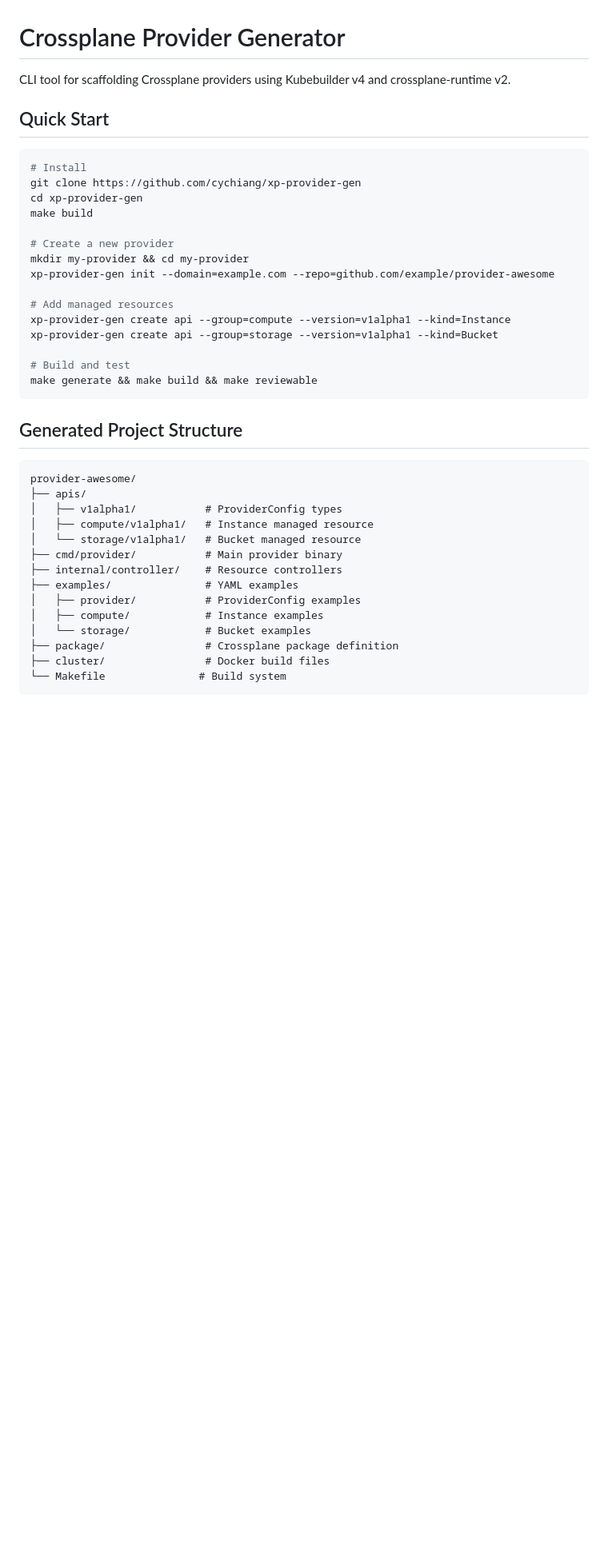
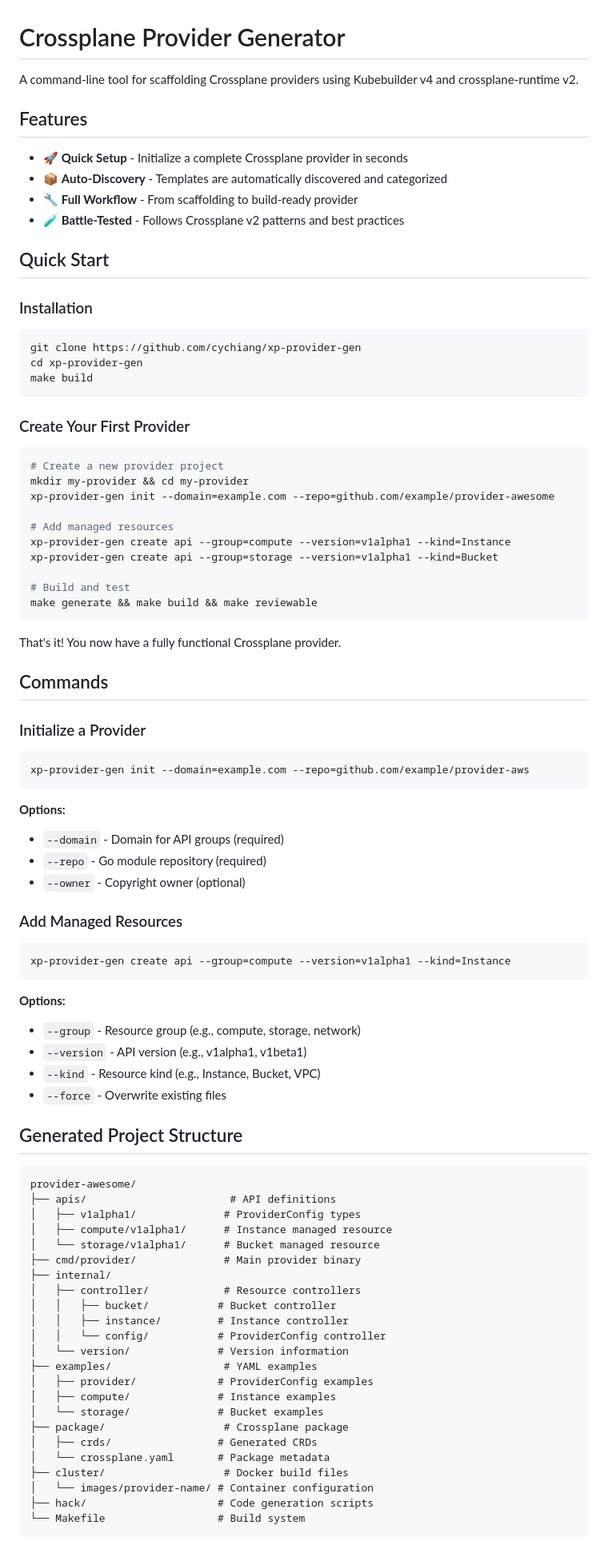
Before and after one commit to cychiang/xp-provider-gen, a Markdown page: README.md, the part around one of its changes. Shown at 80% size. GitHub-like rendering; blank space fills up the shorter version.

````diff
--- a/README.md
+++ b/README.md
@@ -1,16 +1,28 @@
 # Crossplane Provider Generator
 
-CLI tool for scaffolding Crossplane providers using Kubebuilder v4 and crossplane-runtime v2.
+A command-line tool for scaffolding Crossplane providers using Kubebuilder v4 and crossplane-runtime v2.
+
+## Features
+
+- 🚀 **Quick Setup** - Initialize a complete Crossplane provider in seconds
+- 📦 **Auto-Discovery** - Templates are automatically discovered and categorized
+- 🔧 **Full Workflow** - From scaffolding to build-ready provider
+- 🧪 **Battle-Tested** - Follows Crossplane v2 patterns and best practices
 
 ## Quick Start
 
+### Installation
+
 ```bash
-# Install
 git clone https://github.com/cychiang/xp-provider-gen
 cd xp-provider-gen
 make build
+```
 
-# Create a new provider
+### Create Your First Provider
+
+```bash
+# Create a new provider project
 mkdir my-provider && cd my-provider
 xp-provider-gen init --domain=example.com --repo=github.com/example/provider-awesome
 
@@ -22,22 +34,58 @@ xp-provider-gen create api --group=storage --version=v1alpha1 --kind=Bucket
 make generate && make build && make reviewable
 ```
 
+That's it! You now have a fully functional Crossplane provider.
+
+## Commands
+
+### Initialize a Provider
+
+```bash
+xp-provider-gen init --domain=example.com --repo=github.com/example/provider-aws
+```
+
+**Options:**
+- `--domain` - Domain for API groups (required)
+- `--repo` - Go module repository (required)
+- `--owner` - Copyright owner (optional)
+
+### Add Managed Resources
+
+```bash
+xp-provider-gen create api --group=compute --version=v1alpha1 --kind=Instance
+```
+
+**Options:**
+- `--group` - Resource group (e.g., compute, storage, network)
+- `--version` - API version (e.g., v1alpha1, v1beta1)
+- `--kind` - Resource kind (e.g., Instance, Bucket, VPC)
+- `--force` - Overwrite existing files
+
 ## Generated Project Structure
 
 ```
 provider-awesome/
-├── apis/
-│   ├── v1alpha1/           # ProviderConfig types
-│   ├── compute/v1alpha1/   # Instance managed resource
-│   └── storage/v1alpha1/   # Bucket managed resource
-├── cmd/provider/           # Main provider binary
-├── internal/controller/    # Resource controllers
-├── examples/               # YAML examples
-│   ├── provider/           # ProviderConfig examples
-│   ├── compute/            # Instance examples
-│   └── storage/            # Bucket examples
-├── package/                # Crossplane package definition
-├── cluster/                # Docker build files
-└── Makefile               # Build system
+├── apis/                       # API definitions
+│   ├── v1alpha1/              # ProviderConfig types
+│   ├── compute/v1alpha1/      # Instance managed resource
+│   └── storage/v1alpha1/      # Bucket managed resource
+├── cmd/provider/              # Main provider binary
+├── internal/
+│   ├── controller/            # Resource controllers
+│   │   ├── bucket/           # Bucket controller
+│   │   ├── instance/         # Instance controller
+│   │   └── config/           # ProviderConfig controller
+│   └── version/              # Version information
+├── examples/                  # YAML examples
+│   ├── provider/             # ProviderConfig examples
+│   ├── compute/              # Instance examples
+│   └── storage/              # Bucket examples
+├── package/                   # Crossplane package
+│   ├── crds/                 # Generated CRDs
+│   └── crossplane.yaml       # Package metadata
+├── cluster/                   # Docker build files
+│   └── images/provider-name/ # Container configuration
+├── hack/                     # Code generation scripts
+└── Makefile                  # Build system
 ```
 
````
Also changed, not shown: other parts of README.md (+54 -44 lines).
